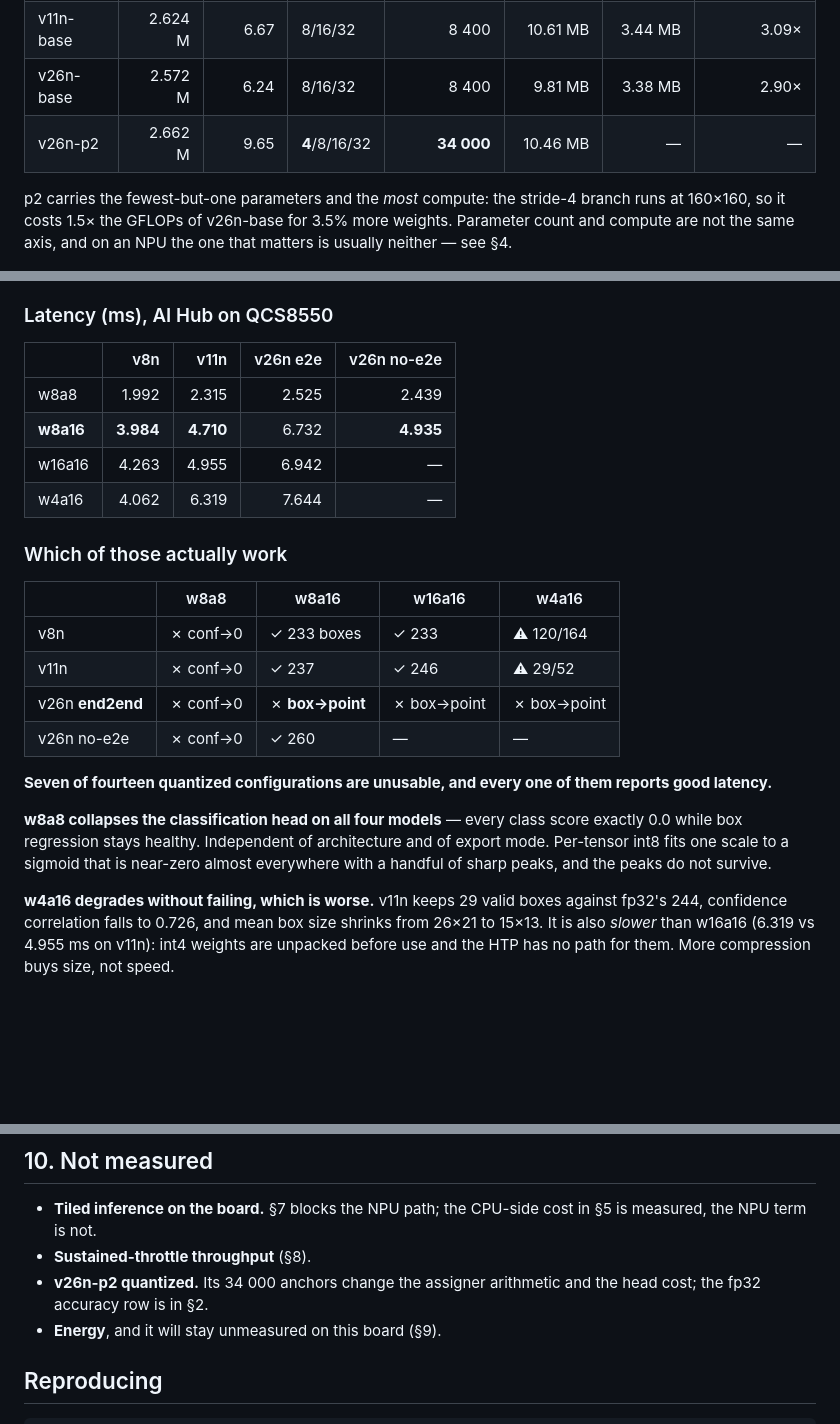
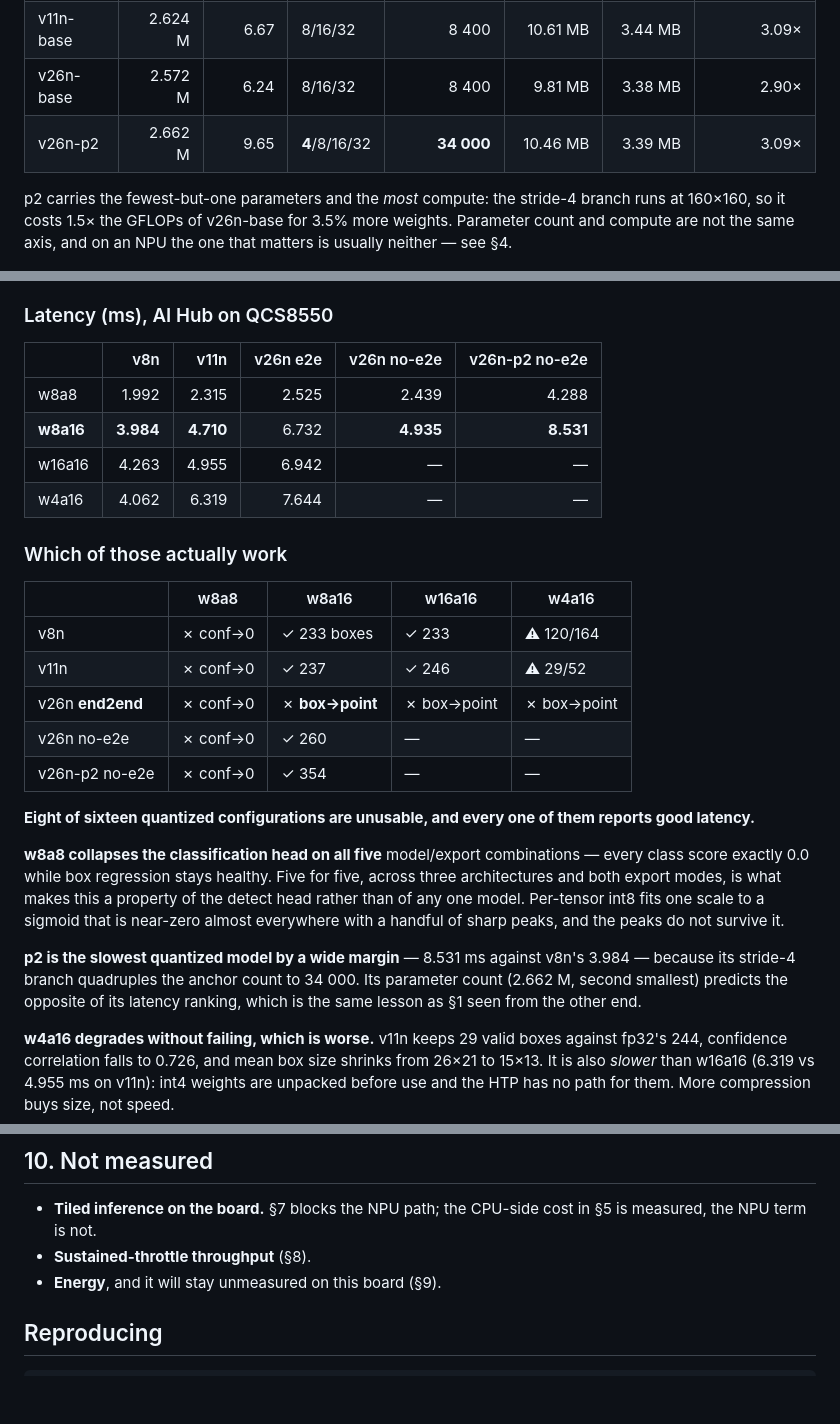
Before and after one commit to HohoHocCode/edge-uav-traffic, a Markdown page: docs/EDGE_BENCHMARK.md, 3 parts joined by grey strips. Drawn GitHub-style; blank space fills up the shorter version.

Commit message:
Add v26n-p2 to the quantization matrix: w8a8 now fails five for five
p2 quantizes cleanly at w8a16 -- 354 valid boxes against fp32's 374, confidence
correlation 0.9982 -- and fails at w8a8 like everything else.

  model            w8a8      w8a16     verdict
  v8n-base        1.992 ms  3.984 ms   w8a16 ok
  v11n-base       2.315     4.710      w8a16 ok
  v26n end2end    2.525     6.732      nothing works
  v26n no-e2e     2.439     4.935      w8a16 ok
  v26n-p2 no-e2e  4.288     8.531      w8a16 ok

Eight of sixteen quantized configurations are unusable and every one of them
reports good latency with zero operator fallback.

w8a8 collapsing the classification head five times out of five, across three
architectures and both export modes, is what turns it from an observation into
a property of the detect head. One model failing is anecdote; five is a
finding.

p2 is also the counterexample to reading latency off parameter count: second
smallest at 2.662 M and slowest at 8.531 ms, because the stride-4 branch takes
the anchor count from 8 400 to 34 000. Parameters, FLOPs and NPU latency rank
these four models three different ways.

Co-Authored-By: Claude Opus 5 <noreply@anthropic.com>

```diff
--- a/docs/EDGE_BENCHMARK.md
+++ b/docs/EDGE_BENCHMARK.md
@@ -26,7 +26,7 @@ same batch (32), seed (0), epochs (30, or 45 for p2) and no frozen layers.
 | v8n-base | 3.157 M | 8.86 | 8/16/32 | 8 400 | 12.27 MB | 3.67 MB | 3.34× |
 | v11n-base | 2.624 M | 6.67 | 8/16/32 | 8 400 | 10.61 MB | 3.44 MB | 3.09× |
 | v26n-base | 2.572 M | 6.24 | 8/16/32 | 8 400 | 9.81 MB | 3.38 MB | 2.90× |
-| v26n-p2 | 2.662 M | 9.65 | **4**/8/16/32 | **34 000** | 10.46 MB | — | — |
+| v26n-p2 | 2.662 M | 9.65 | **4**/8/16/32 | **34 000** | 10.46 MB | 3.39 MB | 3.09× |
 
 p2 carries the fewest-but-one parameters and the *most* compute: the stride-4
 branch runs at 160×160, so it costs 1.5× the GFLOPs of v26n-base for 3.5% more
@@ -92,12 +92,12 @@ never the constraint.
 
 ### Latency (ms), AI Hub on QCS8550
 
-| | v8n | v11n | v26n e2e | v26n no-e2e |
-|---|---:|---:|---:|---:|
-| w8a8 | 1.992 | 2.315 | 2.525 | 2.439 |
-| **w8a16** | **3.984** | **4.710** | 6.732 | **4.935** |
-| w16a16 | 4.263 | 4.955 | 6.942 | — |
-| w4a16 | 4.062 | 6.319 | 7.644 | — |
+| | v8n | v11n | v26n e2e | v26n no-e2e | v26n-p2 no-e2e |
+|---|---:|---:|---:|---:|---:|
+| w8a8 | 1.992 | 2.315 | 2.525 | 2.439 | 4.288 |
+| **w8a16** | **3.984** | **4.710** | 6.732 | **4.935** | **8.531** |
+| w16a16 | 4.263 | 4.955 | 6.942 | — | — |
+| w4a16 | 4.062 | 6.319 | 7.644 | — | — |
 
 ### Which of those actually work
 
@@ -107,15 +107,22 @@ never the constraint.
 | v11n | ✗ conf→0 | ✓ 237 | ✓ 246 | ⚠ 29/52 |
 | v26n **end2end** | ✗ conf→0 | ✗ **box→point** | ✗ box→point | ✗ box→point |
 | v26n no-e2e | ✗ conf→0 | ✓ 260 | — | — |
+| v26n-p2 no-e2e | ✗ conf→0 | ✓ 354 | — | — |
 
-**Seven of fourteen quantized configurations are unusable, and every one of
-them reports good latency.**
+**Eight of sixteen quantized configurations are unusable, and every one of them
+reports good latency.**
 
-**w8a8 collapses the classification head on all four models** — every class
-score exactly 0.0 while box regression stays healthy. Independent of
-architecture and of export mode. Per-tensor int8 fits one scale to a sigmoid
-that is near-zero almost everywhere with a handful of sharp peaks, and the
-peaks do not survive.
+**w8a8 collapses the classification head on all five** model/export
+combinations — every class score exactly 0.0 while box regression stays
+healthy. Five for five, across three architectures and both export modes, is
+what makes this a property of the detect head rather than of any one model.
+Per-tensor int8 fits one scale to a sigmoid that is near-zero almost everywhere
+with a handful of sharp peaks, and the peaks do not survive it.
+
+**p2 is the slowest quantized model by a wide margin** — 8.531 ms against v8n's
+3.984 — because its stride-4 branch quadruples the anchor count to 34 000. Its
+parameter count (2.662 M, second smallest) predicts the opposite of its latency
+ranking, which is the same lesson as §1 seen from the other end.
 
 **w4a16 degrades without failing, which is worse.** v11n keeps 29 valid boxes
 against fp32's 244, confidence correlation falls to 0.726, and mean box size
@@ -272,8 +279,6 @@ exposes three power sources and none of them is instrumentation.
 - **Tiled inference on the board.** §7 blocks the NPU path; the CPU-side cost
   in §5 is measured, the NPU term is not.
 - **Sustained-throttle throughput** (§8).
-- **v26n-p2 quantized.** Its 34 000 anchors change the assigner arithmetic and
-  the head cost; the fp32 accuracy row is in §2.
 - **Energy**, and it will stay unmeasured on this board (§9).
 
 ## Reproducing
```
Also changed, not shown: docs/img/fig_quant_trap.png, 3 other files.
